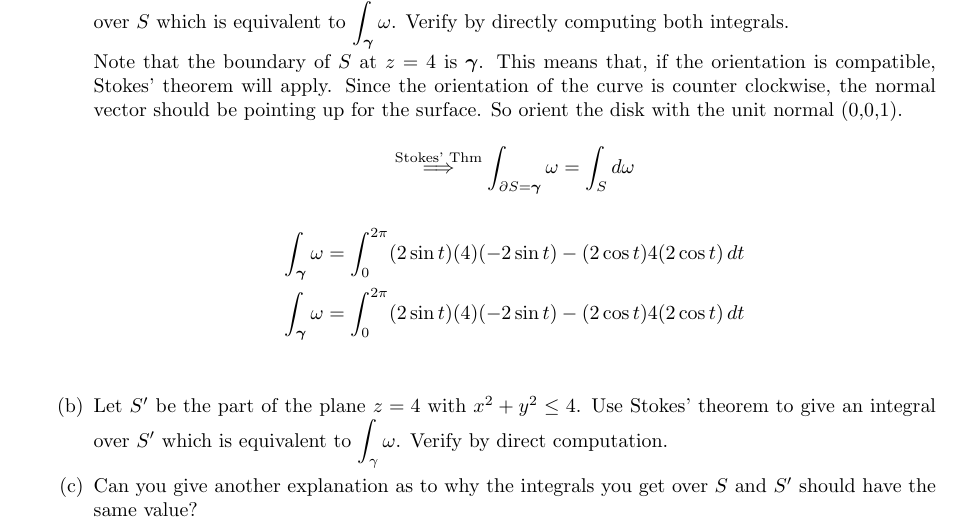
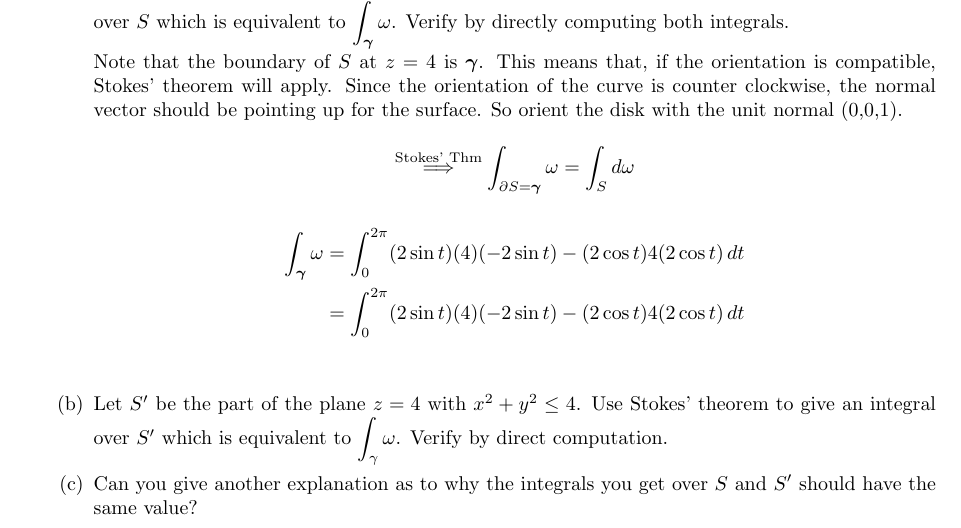
Before and after one commit to poonkeegan/school, a LaTeX document (matb42/a10.tex): part of page 10 of 13, cut so that both start at the same text. Compiled offline with pdfLaTeX.

Commit message:
Wed Mar 28 17:32:27 EDT 2018

```diff
--- a/matb42/a10.tex
+++ b/matb42/a10.tex
@@ -275,8 +275,8 @@ Apr 3rd 2018}
             \begin{align*}
                 \int_{\boldsymbol \gamma} \omega &= \int_0^{2\pi}
                 (2\sin t)(4)(-2\sin t) - (2\cos t)4(2\cos t) \, dt \\
-                \int_{\boldsymbol \gamma} \omega &= \int_0^{2\pi}
-                (2\sin t)(4)(-2\sin t) - (2\cos t)4(2\cos t) \, dt \\
+                &= \int_0^{2\pi} (2\sin t)(4)(-2\sin t)
+                - (2\cos t)4(2\cos t) \, dt \\
             \end{align*}
 
         \item Let $S'$ be the part of the plane $z=4$ with $x^2 + y^2 \leq 4$. Use Stokes' theorem to give an integral over $S'$ which is equivalent to $\displaystyle \int_{\gamma} \omega$. Verify by direct computation.
```
Also changed, not shown: matb42/a10.pdf.
